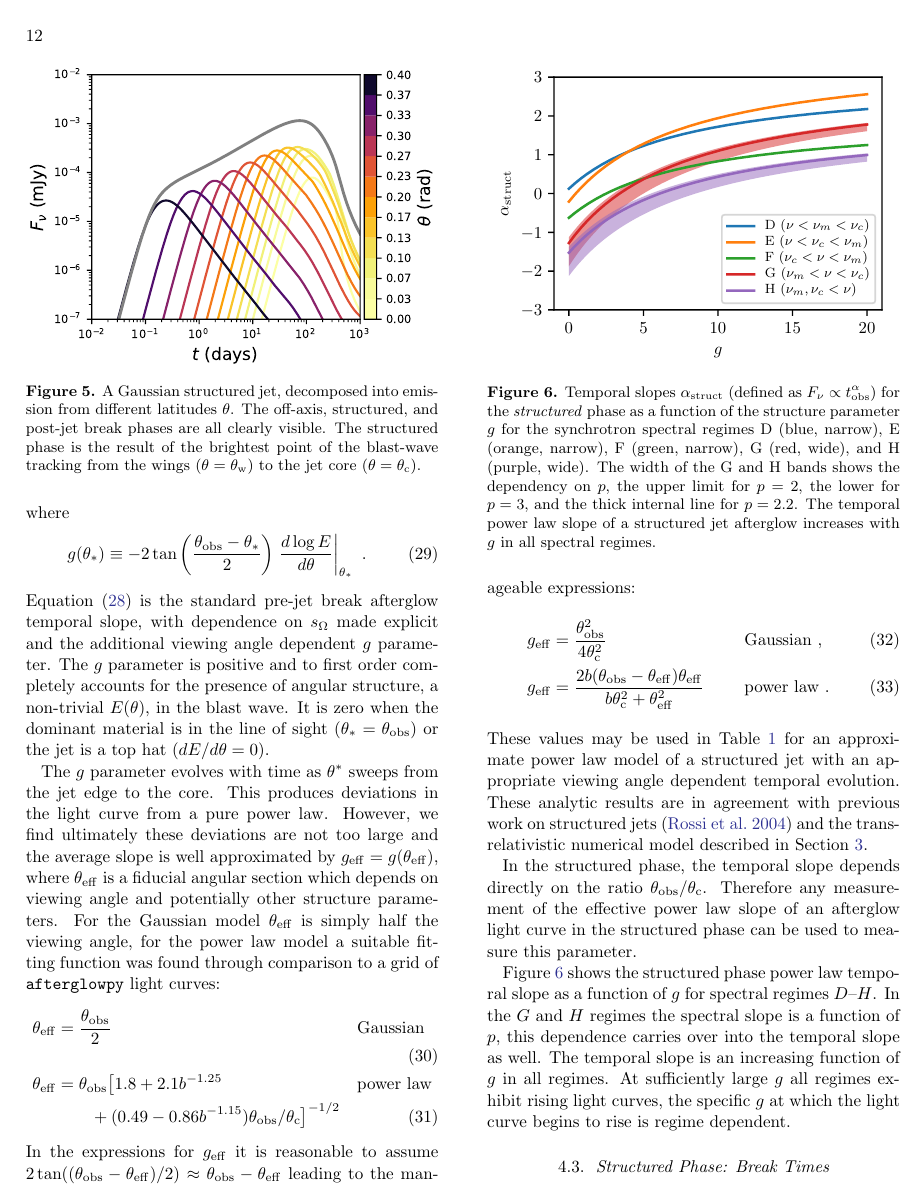
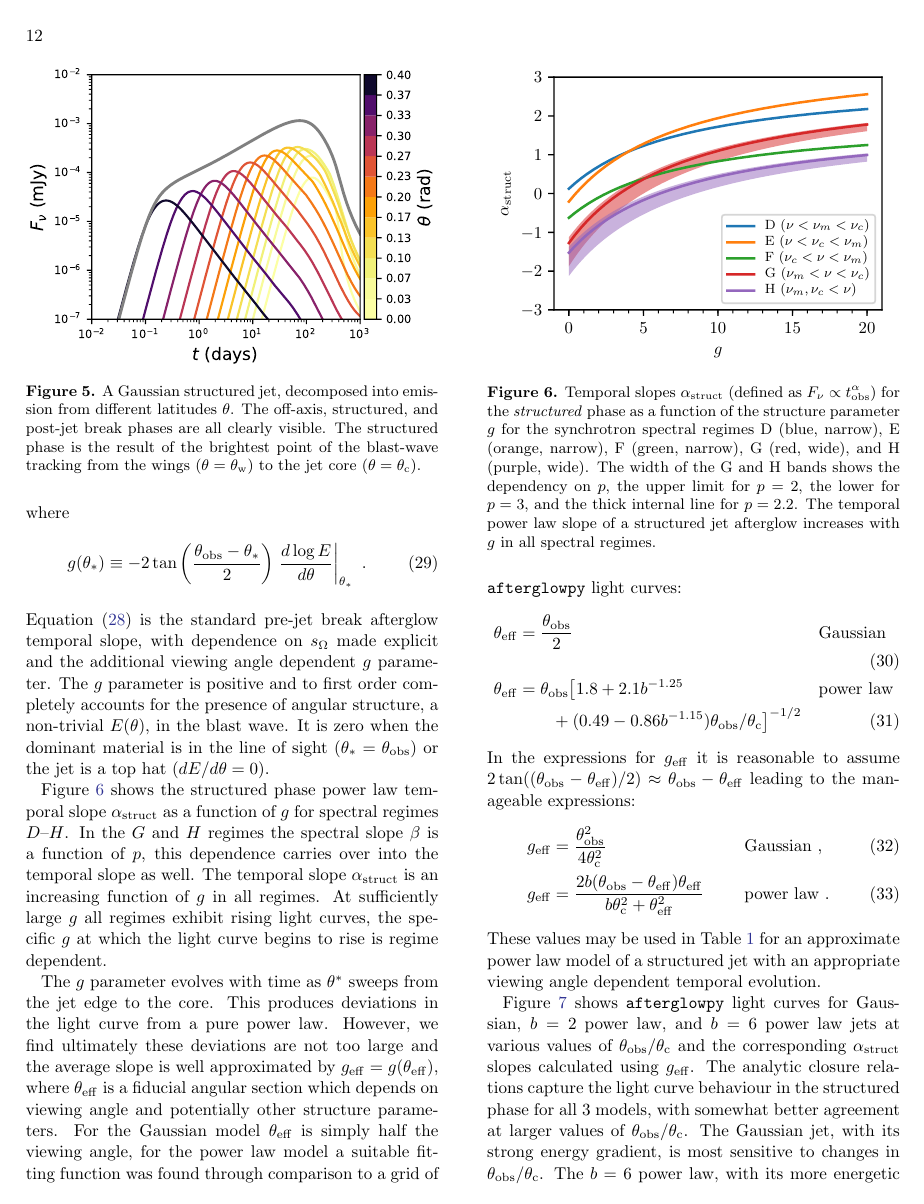
Before and after one commit to geoffryan/jetModelsPaper, a LaTeX paper (structuredJets.tex): page 12 of 25 before the commit and page 12 of 26 after it. Compiled offline with pdfLaTeX; an older LaTeX class or package is replaced by its successor.

Commit message:
Added closure plot!

```diff
--- a/structuredJets.tex
+++ b/structuredJets.tex
@@ -489,6 +489,13 @@ where
 \end{equation}
 Equation \eqref{eq:structSlope} is the standard pre-jet break afterglow temporal slope, with dependence on $\som$ made explicit and the additional viewing angle dependent $g$ parameter.  The $g$ parameter is positive and to first order completely accounts for the presence of angular structure, a non-trivial $E(\theta)$, in the blast wave.  It is zero when the dominant material is in the line of sight ($\theta_* = \thobs$) or the jet is a top hat ($dE/d\theta = 0$).
 
+\begin{figure}
+	\includegraphics[width=\columnwidth]{figs/slopesStruct.pdf}
+	\caption{Temporal slopes $\alpha_{\mathrm{struct}}$ (defined as $F_\nu \propto \tobs^{\alpha}$) for the \emph{structured} phase as a function of the structure parameter $g$ for the synchrotron spectral regimes D (blue, narrow), E (orange, narrow),  F (green, narrow), G (red, wide), and H (purple, wide).  The width of the G and H bands shows the dependency on $p$, the upper limit for $p=2$, the lower for $p=3$, and the thick internal line for $p=2.2$. The temporal power law slope of a structured jet afterglow increases with $g$ in all spectral regimes. \label{fig:slopesG}}
+\end{figure}
+
+Figure \ref{fig:slopesG} shows the structured phase power law temporal slope $\alpha_{\mathrm{struct}}$ as a function of $g$ for spectral regimes $D$--$H$. In the $G$ and $H$ regimes the spectral slope $\beta$ is a function of $p$, this dependence carries over into the temporal slope as well. The temporal slope $\alpha_{\mathrm{struct}}$ is an increasing function of $g$ in all regimes.  At sufficiently large $g$ all regimes exhibit rising light curves, the specific $g$ at which the light curve begins to rise is regime dependent.
+
 The $g$ parameter evolves with time as $\theta^*$ sweeps from the jet edge to the core.  This produces deviations in the light curve from a pure power law.  However, we find ultimately these deviations are not too large and the average slope is well approximated by $\geff  = g(\theff)$, where $\theff$ is a fiducial angular section which depends on viewing angle and potentially other structure parameters.  For the Gaussian model $\theff$ is simply half the viewing angle, for the power law model a suitable fitting function was found through comparison to a grid of \afterglowpy{} light curves:
 \begin{align}
 	\theff &= \frac{\thobs}{2}&& \text{Gaussian} \\
@@ -500,6 +507,5 @@ In the expressions for $\geff$ it is reasonable to assume $2 \tan((\thobs-\theff
 	\geff &= \frac{\thobs^2}{4\thC^2} && \text{Gaussian}\ , \\
 	\geff &= \frac{2 b (\thobs-\theff)\theff}{b \thC^2+\theff^2} && \text{power law}\ . \label{eq:geff}
 \end{align}
-These values may be used in Table \ref{tab:slopes} for an approximate power law model of a structured jet with an appropriate viewing angle dependent temporal evolution.  These analytic results are in agreement with previous work on structured jets \citep{Rossi:2004aa} and the trans-relativistic numerical model described in Section \ref{sec:numerical}.
+These values may be used in Table \ref{tab:slopes} for an approximate power law model of a structured jet with an appropriate viewing angle dependent temporal evolution.
 
-In the structured phase, the temporal slope depends directly on the ratio $\thobs/\thC$.  Therefore any measurement of the effective power law slope of an afterglow light curve in the structured phase can be used to measure this parameter.
@@ -506,10 +515,9 @@ In the structured phase, the temporal slope depends directly on the ratio $\thob
+\end{figure*}
 
-\begin{figure}
-	\includegraphics[width=\columnwidth]{figs/slopesStruct.pdf}
-	\caption{Temporal slopes $\alpha_{\mathrm{struct}}$ (defined as $F_\nu \propto \tobs^{\alpha}$) for the \emph{structured} phase as a function of the structure parameter $g$ for the synchrotron spectral regimes D (blue, narrow), E (orange, narrow),  F (green, narrow), G (red, wide), and H (purple, wide).  The width of the G and H bands shows the dependency on $p$, the upper limit for $p=2$, the lower for $p=3$, and the thick internal line for $p=2.2$. The temporal power law slope of a structured jet afterglow increases with $g$ in all spectral regimes. \label{fig:slopesG}}
-\end{figure}
+Figure \ref{fig:closure} shows \afterglowpy{} light curves for Gaussian, $b=2$ power law, and $b=6$ power law jets at various values of $\thobs / \thC$ and the corresponding $\alpha_{\mathrm{struct}}$ slopes calculated using $\geff$.  The analytic closure relations capture the light curve behaviour in the structured phase for all 3 models, with somewhat better agreement at larger values of $\thobs/\thC$.  The Gaussian jet, with its strong energy gradient, is most sensitive to changes in $\thobs/\thC$.  The $b=6$ power law, with its more energetic wings, displays less sensitivity to changes in $\thobs/\thC$.  The $b=2$ power law displays almost no variation at all in the temporal decay rate.  The overall behaviour of the Gaussian and $b=2$ power law jets are in agreement with \citet{Rossi:2004aa} (R04, see for comparison their Figure 12 and 16).  Their $\thobs/\thC = 4$ Gaussian jet showed a mildly decaying slope instead of the rising light curve seen in Figure \ref{fig:closure}, due to the choice of different values of $p$.  If $\thobs/\thC=4$, then a Gaussian jet will have also $\geff = 4$ by Equation \eqref{eq:geff}, and Figure \ref{fig:slopesG} shows $\alpha_{\mathrm{struct}}$ will be negative for $p=2.5$ in the G regime as in R04.
 
-Figure \ref{fig:slopesG} shows the structured phase power law temporal slope as a function of $g$ for spectral regimes $D$--$H$. In the $G$ and $H$ regimes the spectral slope is a function of $p$, this dependence carries over into the temporal slope as well. The temporal slope is an increasing function of $g$ in all regimes.  At sufficiently large $g$ all regimes exhibit rising light curves, the specific $g$ at which the light curve begins to rise is regime dependent.
+In the structured phase, the temporal slope depends directly on $\geff$ in a way independent of the particular jet model.  If a particular structure is assumed, then $\thobs/\thC$ may easily be inferred from $\geff$, and hence from $\alpha_{\mathrm{struct}}$.
+
 
 \subsection{Structured Phase: Break Times}\label{subsec:structureBreak}
 
```
Also changed, not shown: code/plotClosure.py (+3 -0 lines), figs/slopesStruct.pdf, structuredJets.tex (3 more changed lines).
